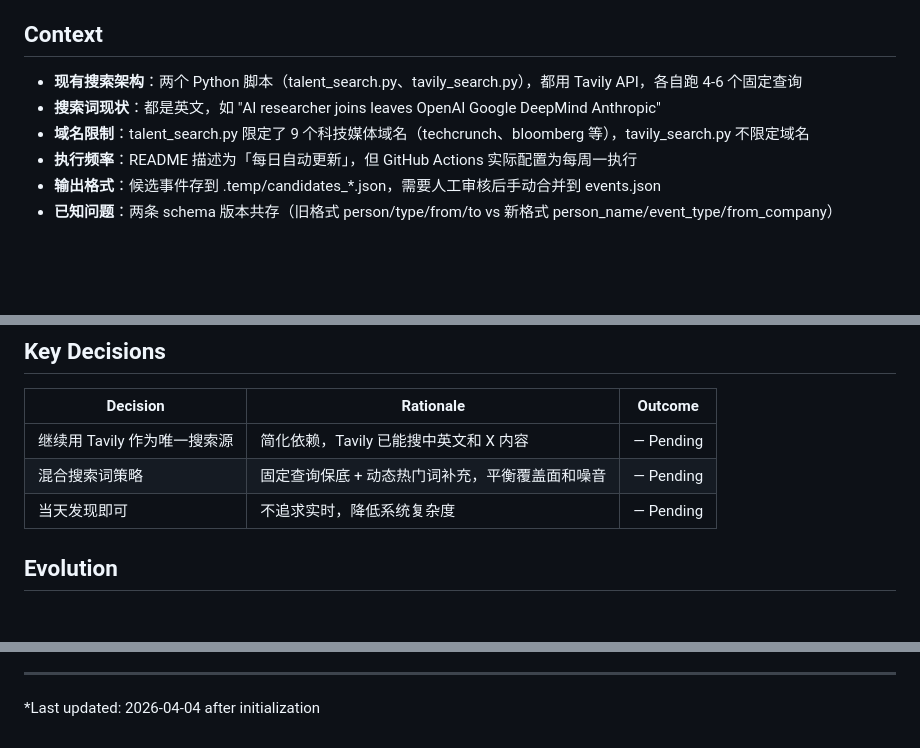
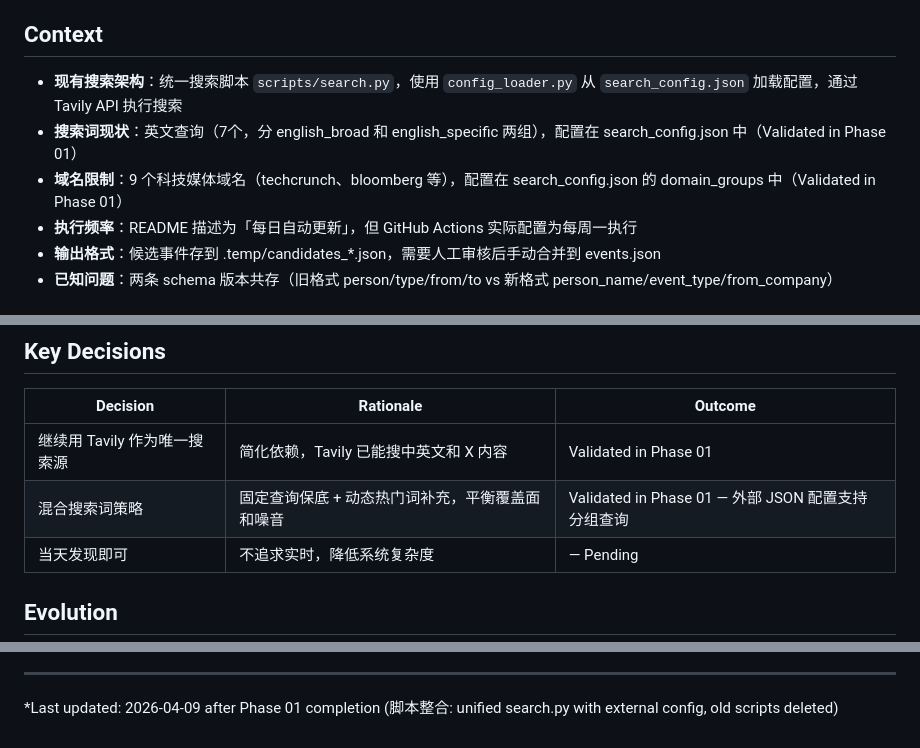
Before and after one commit to mutjan/ai-talent-tracker, a Markdown page: .planning/PROJECT.md, 3 parts joined by grey strips. Rendered like a GitHub page; blank space fills up the shorter version.

Commit message:
docs(phase-01): evolve PROJECT.md after phase completion

```diff
--- a/.planning/PROJECT.md
+++ b/.planning/PROJECT.md
@@ -37,9 +37,9 @@
 
 ## Context
 
-- **现有搜索架构**：两个 Python 脚本（talent_search.py、tavily_search.py），都用 Tavily API，各自跑 4-6 个固定查询
-- **搜索词现状**：都是英文，如 "AI researcher joins leaves OpenAI Google DeepMind Anthropic"
-- **域名限制**：talent_search.py 限定了 9 个科技媒体域名（techcrunch、bloomberg 等），tavily_search.py 不限定域名
+- **现有搜索架构**：统一搜索脚本 `scripts/search.py`，使用 `config_loader.py` 从 `search_config.json` 加载配置，通过 Tavily API 执行搜索
+- **搜索词现状**：英文查询（7个，分 english_broad 和 english_specific 两组），配置在 search_config.json 中（Validated in Phase 01）
+- **域名限制**：9 个科技媒体域名（techcrunch、bloomberg 等），配置在 search_config.json 的 domain_groups 中（Validated in Phase 01）
 - **执行频率**：README 描述为「每日自动更新」，但 GitHub Actions 实际配置为每周一执行
 - **输出格式**：候选事件存到 .temp/candidates_*.json，需要人工审核后手动合并到 events.json
 - **已知问题**：两条 schema 版本共存（旧格式 person/type/from/to vs 新格式 person_name/event_type/from_company）
@@ -55,8 +55,8 @@
 
 | Decision | Rationale | Outcome |
 |----------|-----------|---------|
-| 继续用 Tavily 作为唯一搜索源 | 简化依赖，Tavily 已能搜中英文和 X 内容 | — Pending |
-| 混合搜索词策略 | 固定查询保底 + 动态热门词补充，平衡覆盖面和噪音 | — Pending |
+| 继续用 Tavily 作为唯一搜索源 | 简化依赖，Tavily 已能搜中英文和 X 内容 | Validated in Phase 01 |
+| 混合搜索词策略 | 固定查询保底 + 动态热门词补充，平衡覆盖面和噪音 | Validated in Phase 01 — 外部 JSON 配置支持分组查询 |
 | 当天发现即可 | 不追求实时，降低系统复杂度 | — Pending |
 
 ## Evolution
@@ -77,4 +77,4 @@ This document evolves at phase transitions and milestone boundaries.
 4. Update Context with current state
 
 ---
-*Last updated: 2026-04-04 after initialization
+*Last updated: 2026-04-09 after Phase 01 completion (脚本整合: unified search.py with external config, old scripts deleted)
```
